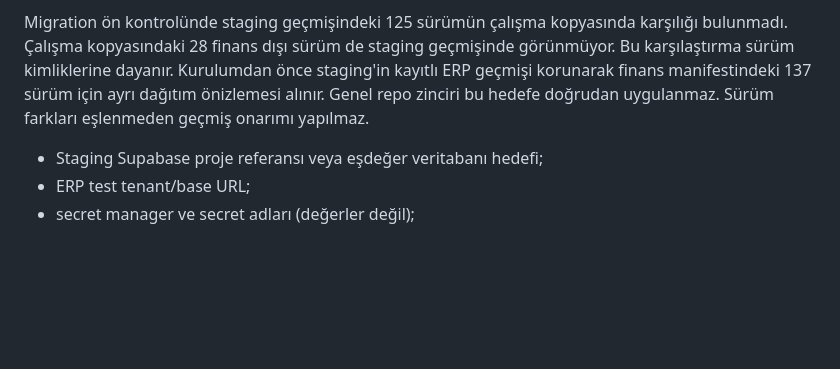
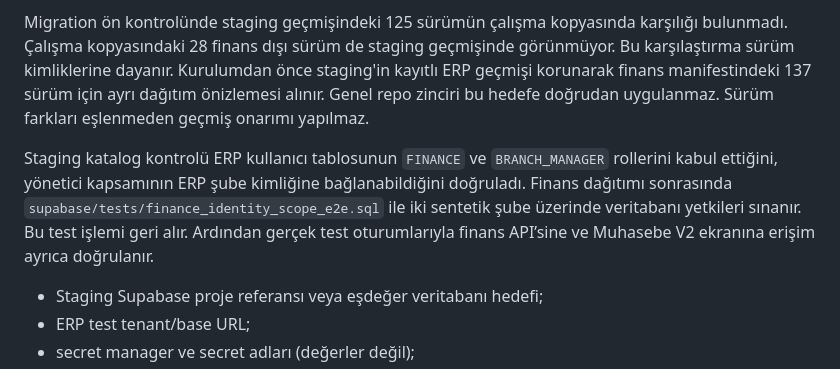
Before and after one commit to samivolkan/OTOTR-FRANCHISE-MASTER, a Markdown page: docs/finance/erp-staging-mapping-intake.md, the part around the change. Drawn GitHub-style; blank space fills up the shorter version.

Commit message:
docs(finance): verify staging ERP role compatibility

```diff
--- a/docs/finance/erp-staging-mapping-intake.md
+++ b/docs/finance/erp-staging-mapping-intake.md
@@ -45,6 +45,8 @@ ERP sunucusundaki olay işleyicisi, yetkili şube eşlemesini tamamladıktan son
 
 Migration ön kontrolünde staging geçmişindeki 125 sürümün çalışma kopyasında karşılığı bulunmadı. Çalışma kopyasındaki 28 finans dışı sürüm de staging geçmişinde görünmüyor. Bu karşılaştırma sürüm kimliklerine dayanır. Kurulumdan önce staging'in kayıtlı ERP geçmişi korunarak finans manifestindeki 137 sürüm için ayrı dağıtım önizlemesi alınır. Genel repo zinciri bu hedefe doğrudan uygulanmaz. Sürüm farkları eşlenmeden geçmiş onarımı yapılmaz.
 
+Staging katalog kontrolü ERP kullanıcı tablosunun `FINANCE` ve `BRANCH_MANAGER` rollerini kabul ettiğini, yönetici kapsamının ERP şube kimliğine bağlanabildiğini doğruladı. Finans dağıtımı sonrasında `supabase/tests/finance_identity_scope_e2e.sql` ile iki sentetik şube üzerinde veritabanı yetkileri sınanır. Bu test işlemi geri alır. Ardından gerçek test oturumlarıyla finans API’sine ve Muhasebe V2 ekranına erişim ayrıca doğrulanır.
+
 - Staging Supabase proje referansı veya eşdeğer veritabanı hedefi;
 - ERP test tenant/base URL;
 - secret manager ve secret adları (değerler değil);
```
